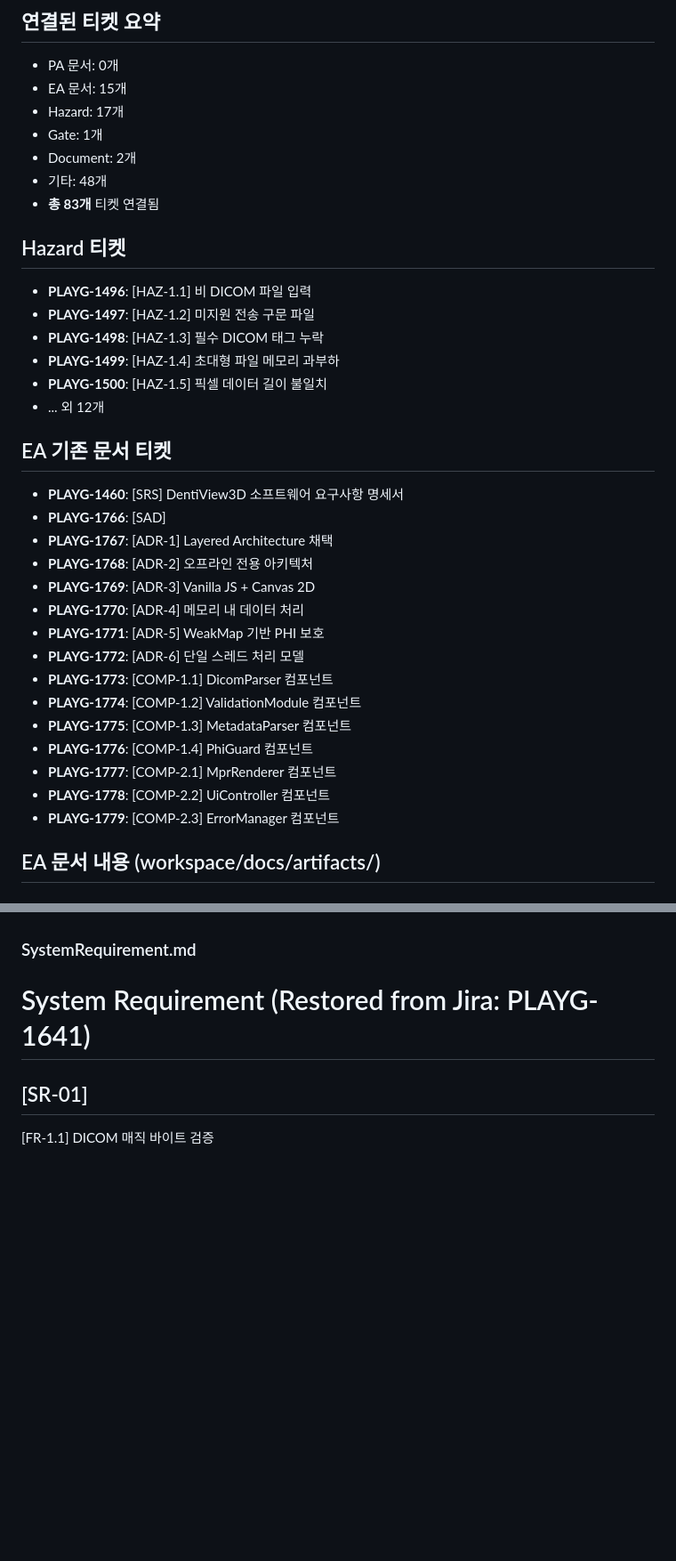
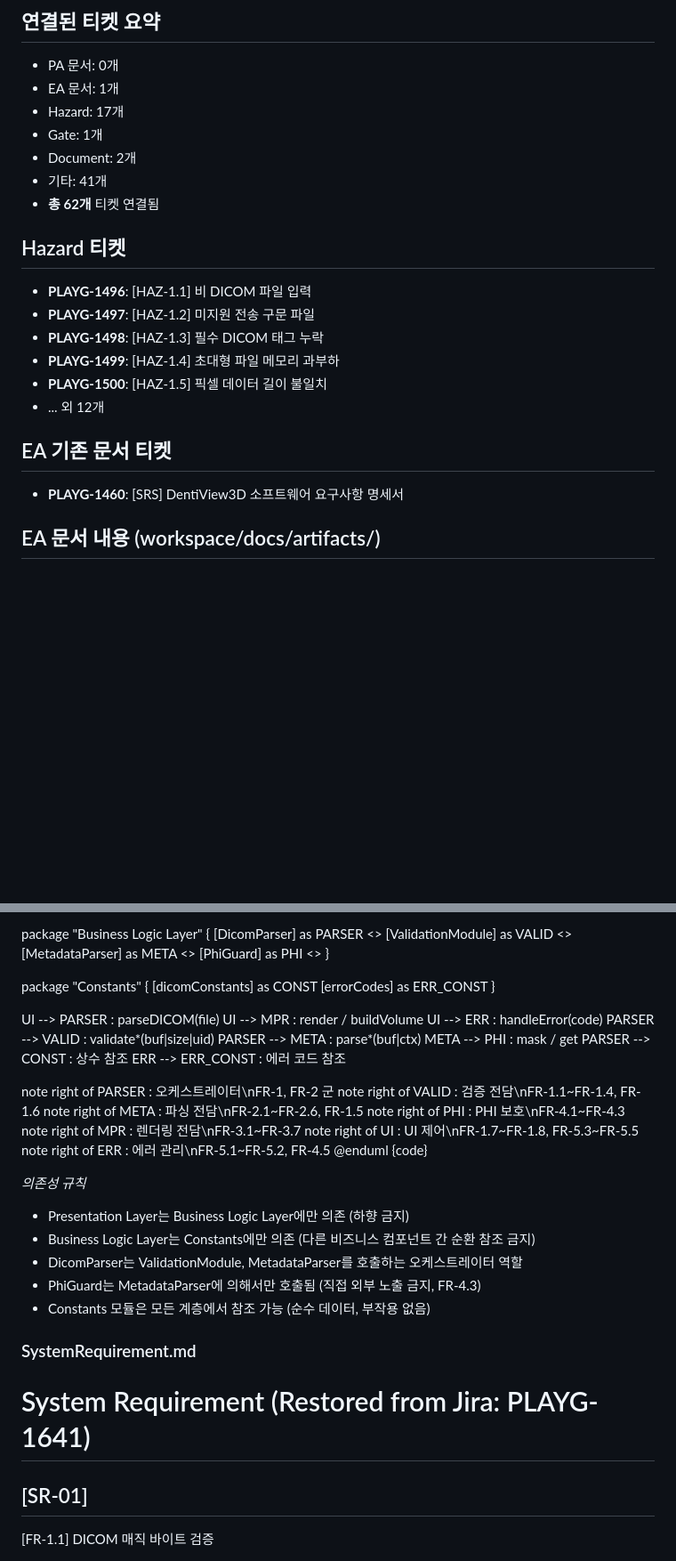
Before and after one commit to hk-neo/playGround, a Markdown page: docs/artifacts/_draft_context.md, 2 parts joined by grey strips. Shown at 89% size. Rendered like a GitHub page; blank space fills up the shorter version.

Commit message:
[PLAYG-1462] !draft sds -- 문서 생성

```diff
--- a/docs/artifacts/_draft_context.md
+++ b/docs/artifacts/_draft_context.md
@@ -7,12 +7,12 @@
 
 ## 연결된 티켓 요약
 - PA 문서: 0개
-- EA 문서: 15개
+- EA 문서: 1개
 - Hazard: 17개
 - Gate: 1개
 - Document: 2개
-- 기타: 48개
-- **총 83개** 티켓 연결됨
+- 기타: 41개
+- **총 62개** 티켓 연결됨
 
 ## Hazard 티켓
 - **PLAYG-1496**: [HAZ-1.1] 비 DICOM 파일 입력
@@ -24,20 +24,6 @@
 
 ## EA 기존 문서 티켓
 - **PLAYG-1460**: [SRS] DentiView3D 소프트웨어 요구사항 명세서
-- **PLAYG-1766**: [SAD]
-- **PLAYG-1767**: [ADR-1] Layered Architecture 채택
-- **PLAYG-1768**: [ADR-2] 오프라인 전용 아키텍처
-- **PLAYG-1769**: [ADR-3] Vanilla JS + Canvas 2D
-- **PLAYG-1770**: [ADR-4] 메모리 내 데이터 처리
-- **PLAYG-1771**: [ADR-5] WeakMap 기반 PHI 보호
-- **PLAYG-1772**: [ADR-6] 단일 스레드 처리 모델
-- **PLAYG-1773**: [COMP-1.1] DicomParser 컴포넌트
-- **PLAYG-1774**: [COMP-1.2] ValidationModule 컴포넌트
-- **PLAYG-1775**: [COMP-1.3] MetadataParser 컴포넌트
-- **PLAYG-1776**: [COMP-1.4] PhiGuard 컴포넌트
-- **PLAYG-1777**: [COMP-2.1] MprRenderer 컴포넌트
-- **PLAYG-1778**: [COMP-2.2] UiController 컴포넌트
-- **PLAYG-1779**: [COMP-2.3] ErrorManager 컴포넌트
 
 ## EA 문서 내용 (workspace/docs/artifacts/)
 
@@ -643,3 +740,43 @@ note over UI: 에러 후에도 애플리케이션 정상 동작 유지 (NFR-7)
+package "Business Logic Layer" {
+  [DicomParser] as PARSER <<COMP-1>>
+  [ValidationModule] as VALID <<COMP-2>>
+  [MetadataParser] as META <<COMP-3>>
+  [PhiGuard] as PHI <<COMP-5>>
+}
+
+package "Constants" {
+  [dicomConstants] as CONST
+  [errorCodes] as ERR_CONST
+}
+
+UI --> PARSER : parseDICOM(file)
+UI --> MPR : render / buildVolume
+UI --> ERR : handleError(code)
+PARSER --> VALID : validate*(buf|size|uid)
+PARSER --> META : parse*(buf|ctx)
+META --> PHI : mask / get
+PARSER --> CONST : 상수 참조
+ERR --> ERR_CONST : 에러 코드 참조
+
+note right of PARSER : 오케스트레이터\nFR-1, FR-2 군
+note right of VALID : 검증 전담\nFR-1.1~FR-1.4, FR-1.6
+note right of META : 파싱 전담\nFR-2.1~FR-2.6, FR-1.5
+note right of PHI : PHI 보호\nFR-4.1~FR-4.3
+note right of MPR : 렌더링 전담\nFR-3.1~FR-3.7
+note right of UI : UI 제어\nFR-1.7~FR-1.8, FR-5.3~FR-5.5
+note right of ERR : 에러 관리\nFR-5.1~FR-5.2, FR-4.5
+@enduml
+{code}
+
+*의존성 규칙*
+
+- Presentation Layer는 Business Logic Layer에만 의존 (하향 금지)
+- Business Logic Layer는 Constants에만 의존 (다른 비즈니스 컴포넌트 간 순환 참조 금지)
+- DicomParser는 ValidationModule, MetadataParser를 호출하는 오케스트레이터 역할
+- PhiGuard는 MetadataParser에 의해서만 호출됨 (직접 외부 노출 금지, FR-4.3)
+- Constants 모듈은 모든 계층에서 참조 가능 (순수 데이터, 부작용 없음)
+
+
 ### SystemRequirement.md
 # System Requirement (Restored from Jira: PLAYG-1641)
 
```
Also changed, not shown: other parts of docs/artifacts/_draft_context.md (+112 -64 lines).
